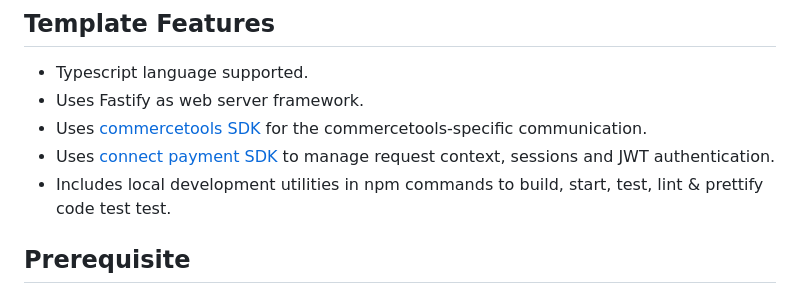
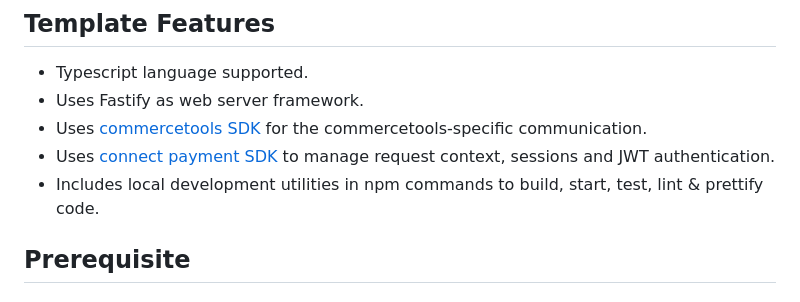
Before and after one commit to abirajsa001/novalnet_payment, a Markdown page: README.md, the part around the change. GitHub-like rendering.

```diff
--- a/README.md
+++ b/README.md
@@ -12,7 +12,7 @@ This repository provides a [connect](https://docs.commercetools.com/connect) tem
 - Uses Fastify as web server framework.
 - Uses [commercetools SDK](https://docs.commercetools.com/sdk/js-sdk-getting-started) for the commercetools-specific communication.
 - Uses [connect payment SDK](https://github.com/commercetools/connect-payments-sdk) to manage request context, sessions and JWT authentication.
-- Includes local development utilities in npm commands to build, start, test, lint & prettify code test test.
+- Includes local development utilities in npm commands to build, start, test, lint & prettify code.
 
 ## Prerequisite
 
```
